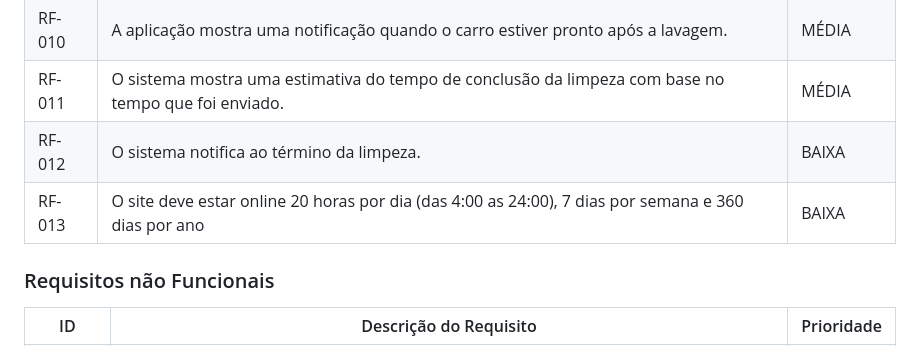
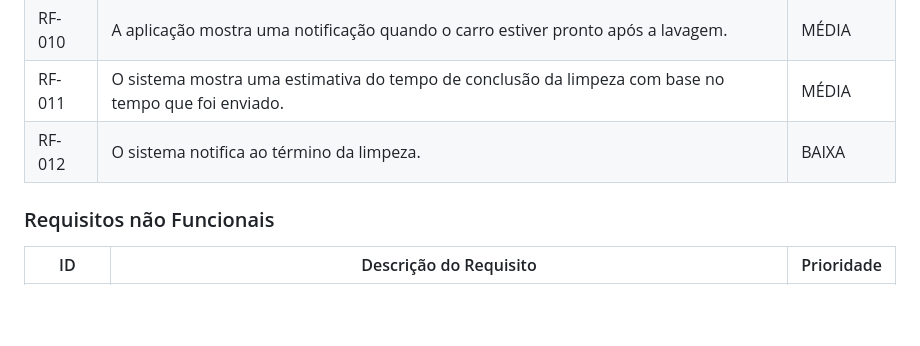
Before and after one commit to ICEI-PUC-Minas-PCO-SI/pco-si-2023-1-p1-proj-web-t1-grupo-3-lavadrive, a Markdown page: docs/02-Especificação do Projeto.md, the part around the change. GitHub-like rendering; blank space fills up the shorter version.

Commit message:
Removendo um requisito que estava duplicado

```diff
--- a/docs/02-Especificação do Projeto.md
+++ b/docs/02-Especificação do Projeto.md
@@ -58,7 +58,6 @@ As tabelas que se seguem apresentam os requisitos funcionais e não funcionais q
 |RF-010| A aplicação mostra  uma notificação quando o carro estiver pronto após a lavagem. | MÉDIA |
 |RF-011| O sistema mostra uma estimativa do tempo de conclusão da limpeza com base no tempo que foi enviado. | MÉDIA |
 |RF-012| O sistema notifica ao término da limpeza. | BAIXA |
-|RF-013| O site deve estar online 20 horas por dia (das 4:00 as 24:00), 7 dias por semana e 360 dias por ano | BAIXA |
 ### Requisitos não Funcionais
 
 |ID     | Descrição do Requisito  |Prioridade |
```
